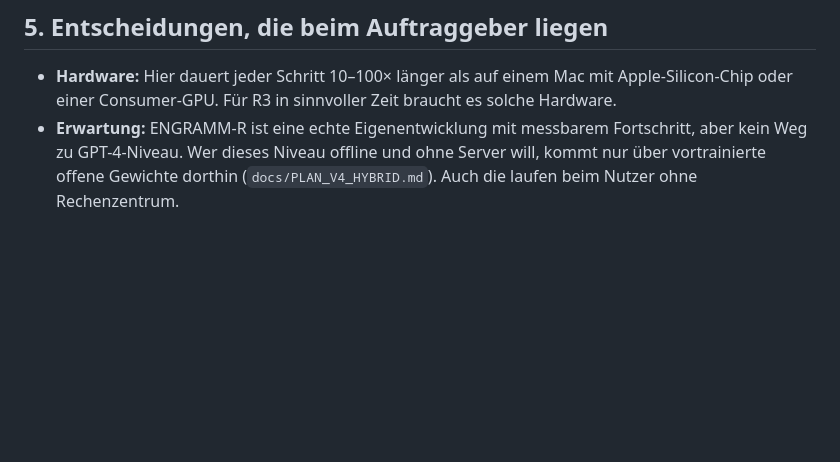
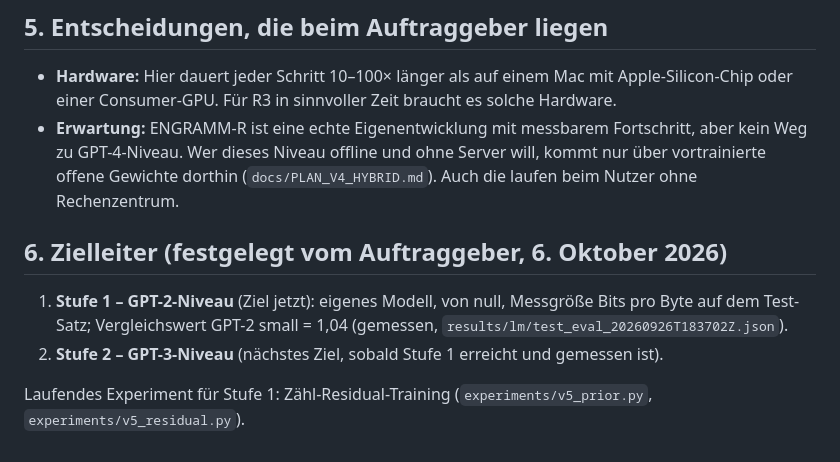
Before and after one commit to erithy25/engramm, a Markdown page: docs/PLAN_V5_FROM_SCRATCH.md, the part around the change. Drawn GitHub-style; blank space fills up the shorter version.

Commit message:
v5: Zielleiter festgehalten – erst GPT-2-Niveau, danach GPT-3-Niveau
Co-Authored-By: Claude Opus 5.5 <noreply@anthropic.com>
Claude-Session: https://claude.ai/code/session_019SwnwJiHX6CTqX9UE2VxWF

```diff
--- a/docs/PLAN_V5_FROM_SCRATCH.md
+++ b/docs/PLAN_V5_FROM_SCRATCH.md
@@ -71,3 +71,11 @@ Die drei stärksten Hebel kombiniert, von null, ohne fremde Modelle:
 - **Erwartung:** ENGRAMM-R ist eine echte Eigenentwicklung mit messbarem Fortschritt, aber kein Weg zu GPT-4-Niveau. Wer
   dieses Niveau offline und ohne Server will, kommt nur über vortrainierte offene Gewichte dorthin
   (`docs/PLAN_V4_HYBRID.md`). Auch die laufen beim Nutzer ohne Rechenzentrum.
+
+## 6. Zielleiter (festgelegt vom Auftraggeber, 6. Oktober 2026)
+
+1. **Stufe 1 – GPT-2-Niveau** (Ziel jetzt): eigenes Modell, von null, Messgröße Bits pro Byte auf dem Test-Satz;
+   Vergleichswert GPT-2 small = 1,04 (gemessen, `results/lm/test_eval_20260926T183702Z.json`).
+2. **Stufe 2 – GPT-3-Niveau** (nächstes Ziel, sobald Stufe 1 erreicht und gemessen ist).
+
+Laufendes Experiment für Stufe 1: Zähl-Residual-Training (`experiments/v5_prior.py`, `experiments/v5_residual.py`).
```
